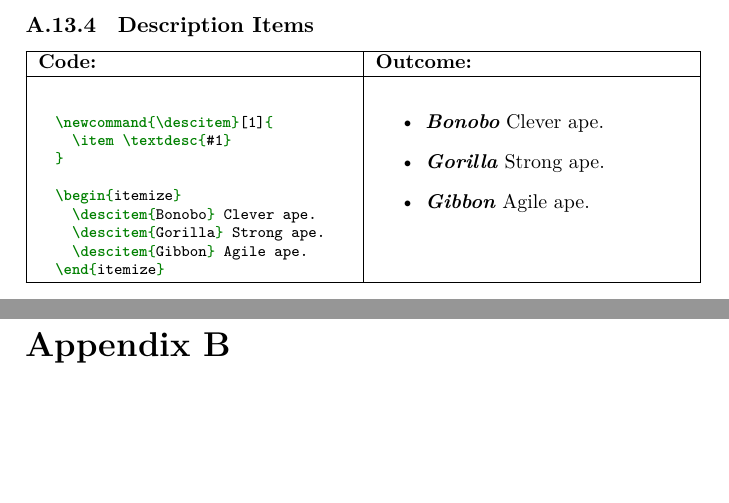
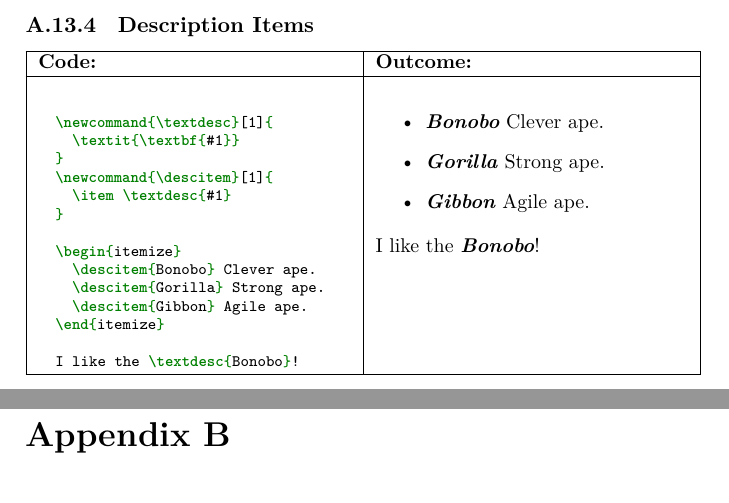
Before and after one commit to aslakjohansen/report-writing, a LaTeX thesis (doc/report-writing.tex, which reads doc/latex.tex): two parts of pages 69 and 70 of 102, joined at a grey line, cut so that both start at the same text, the shorter picture padded with empty space. Compiled offline with XeLaTeX.

Commit message:
Extended example to make use of \textdesc

```diff
--- a/doc/latex.tex
+++ b/doc/latex.tex
@@ -85,6 +85,9 @@ Bulletpoints are coded using the \texttt{itemize} environment, and are usefull f
 
 \begin{latexdemo}
   \begin{minted}[breaklines,fontsize=\footnotesize]{latex}
+  \newcommand{\textdesc}[1]{
+    \textit{\textbf{#1}}
+  }
   \newcommand{\descitem}[1]{
     \item \textdesc{#1}
   }
@@ -94,6 +97,8 @@ Bulletpoints are coded using the \texttt{itemize} environment, and are usefull f
     \descitem{Gorilla} Strong ape.
     \descitem{Gibbon} Agile ape.
   \end{itemize}
+
+  I like the \textdesc{Bonobo}!
   \end{minted}
   &
   \begin{itemize}
@@ -101,4 +106,6 @@ Bulletpoints are coded using the \texttt{itemize} environment, and are usefull f
     \descitem{Gorilla} Strong ape.
     \descitem{Gibbon} Agile ape.
   \end{itemize}
+
+  I like the \textdesc{Bonobo}!
 \end{latexdemo}
```
